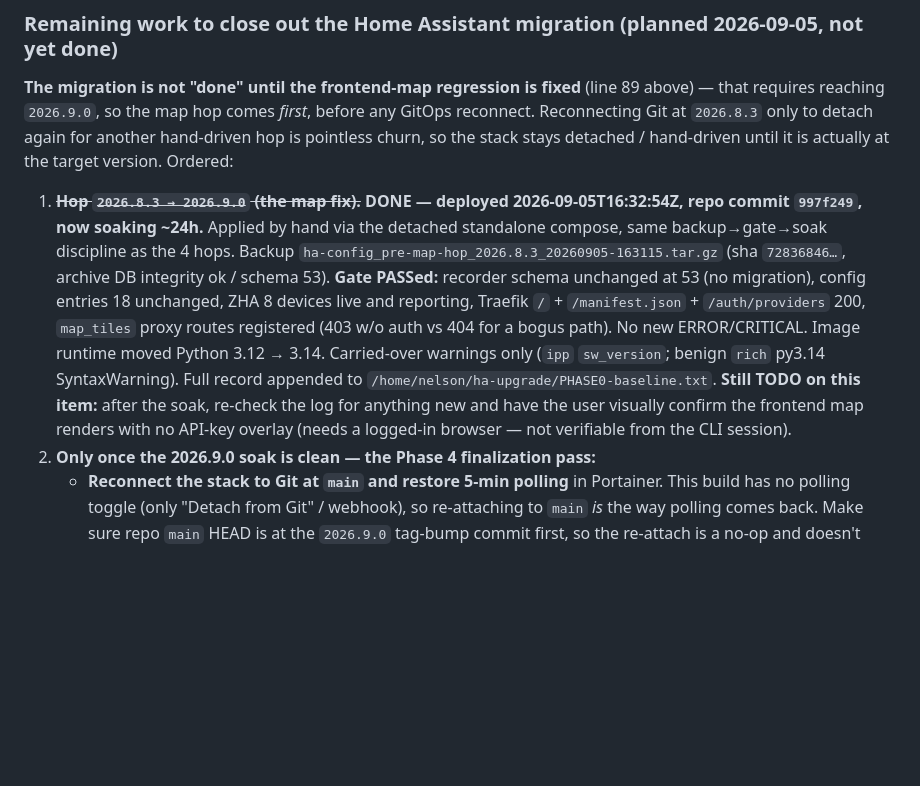
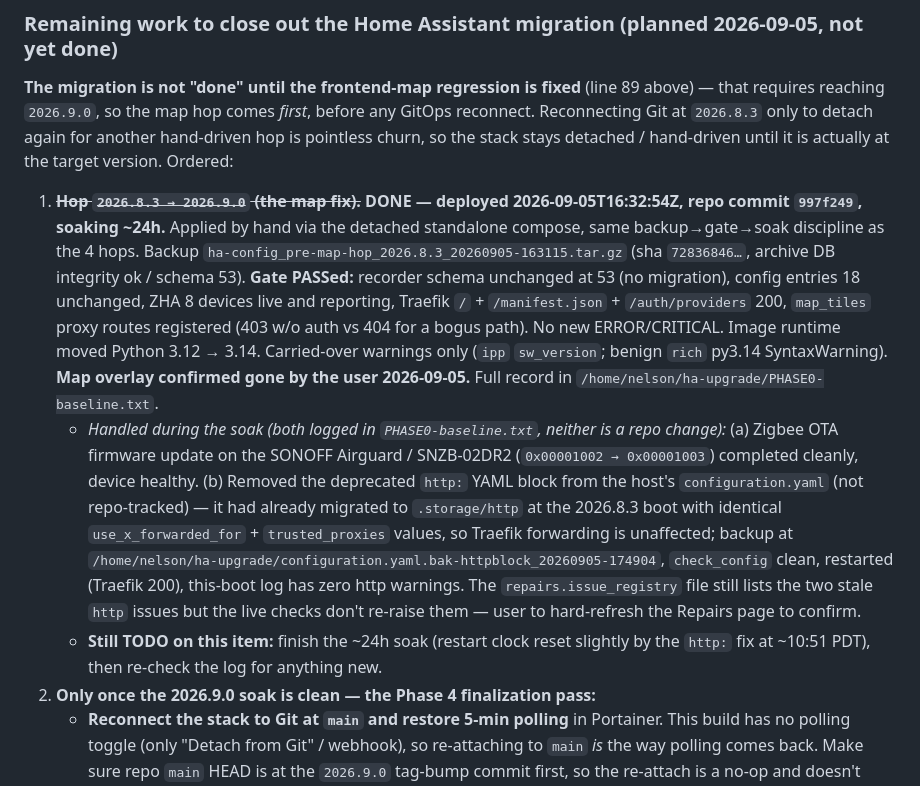
Before and after one commit to nph4/Homelab-IaC, a Markdown page: CLAUDE.md, the part around the change. Drawn GitHub-style; blank space fills up the shorter version.

Commit message:
CLAUDE.md: map overlay confirmed fixed; note soak-window firmware + http: YAML cleanup
Co-Authored-By: Claude Sonnet 5 <noreply@anthropic.com>
Claude-Session: https://claude.ai/code/session_01SGoJ2mqmmLEgbV5Ydyu8Vk

```diff
--- a/CLAUDE.md
+++ b/CLAUDE.md
@@ -94,7 +94,9 @@ Fixed via the Cloudflare API (using the `cloudflare` Claude Code plugin, `mcp__p
 
 **The migration is not "done" until the frontend-map regression is fixed** (line 89 above) — that requires reaching `2026.9.0`, so the map hop comes *first*, before any GitOps reconnect. Reconnecting Git at `2026.8.3` only to detach again for another hand-driven hop is pointless churn, so the stack stays detached / hand-driven until it is actually at the target version. Ordered:
 
-1. ~~**Hop `2026.8.3 → 2026.9.0` (the map fix).**~~ **DONE — deployed 2026-09-05T16:32:54Z, repo commit `997f249`, now soaking ~24h.** Applied by hand via the detached standalone compose, same backup→gate→soak discipline as the 4 hops. Backup `ha-config_pre-map-hop_2026.8.3_20260905-163115.tar.gz` (sha `72836846…`, archive DB integrity ok / schema 53). **Gate PASSed:** recorder schema unchanged at 53 (no migration), config entries 18 unchanged, ZHA 8 devices live and reporting, Traefik `/` + `/manifest.json` + `/auth/providers` 200, `map_tiles` proxy routes registered (403 w/o auth vs 404 for a bogus path). No new ERROR/CRITICAL. Image runtime moved Python 3.12 → 3.14. Carried-over warnings only (`ipp` `sw_version`; benign `rich` py3.14 SyntaxWarning). Full record appended to `/home/nelson/ha-upgrade/PHASE0-baseline.txt`. **Still TODO on this item:** after the soak, re-check the log for anything new and have the user visually confirm the frontend map renders with no API-key overlay (needs a logged-in browser — not verifiable from the CLI session).
+1. ~~**Hop `2026.8.3 → 2026.9.0` (the map fix).**~~ **DONE — deployed 2026-09-05T16:32:54Z, repo commit `997f249`, soaking ~24h.** Applied by hand via the detached standalone compose, same backup→gate→soak discipline as the 4 hops. Backup `ha-config_pre-map-hop_2026.8.3_20260905-163115.tar.gz` (sha `72836846…`, archive DB integrity ok / schema 53). **Gate PASSed:** recorder schema unchanged at 53 (no migration), config entries 18 unchanged, ZHA 8 devices live and reporting, Traefik `/` + `/manifest.json` + `/auth/providers` 200, `map_tiles` proxy routes registered (403 w/o auth vs 404 for a bogus path). No new ERROR/CRITICAL. Image runtime moved Python 3.12 → 3.14. Carried-over warnings only (`ipp` `sw_version`; benign `rich` py3.14 SyntaxWarning). **Map overlay confirmed gone by the user 2026-09-05.** Full record in `/home/nelson/ha-upgrade/PHASE0-baseline.txt`.
+   - *Handled during the soak (both logged in `PHASE0-baseline.txt`, neither is a repo change):* (a) Zigbee OTA firmware update on the SONOFF Airguard / SNZB-02DR2 (`0x00001002 → 0x00001003`) completed cleanly, device healthy. (b) Removed the deprecated `http:` YAML block from the host's `configuration.yaml` (not repo-tracked) — it had already migrated to `.storage/http` at the 2026.8.3 boot with identical `use_x_forwarded_for` + `trusted_proxies` values, so Traefik forwarding is unaffected; backup at `/home/nelson/ha-upgrade/configuration.yaml.bak-httpblock_20260905-174904`, `check_config` clean, restarted (Traefik 200), this-boot log has zero http warnings. The `repairs.issue_registry` file still lists the two stale `http` issues but the live checks don't re-raise them — user to hard-refresh the Repairs page to confirm.
+   - **Still TODO on this item:** finish the ~24h soak (restart clock reset slightly by the `http:` fix at ~10:51 PDT), then re-check the log for anything new.
 2. **Only once the 2026.9.0 soak is clean — the Phase 4 finalization pass:**
    - **Reconnect the stack to Git at `main` and restore 5-min polling** in Portainer. This build has no polling toggle (only "Detach from Git" / webhook), so re-attaching to `main` *is* the way polling comes back. Make sure repo `main` HEAD is at the `2026.9.0` tag-bump commit first, so the re-attach is a no-op and doesn't trigger an unexpected redeploy.
    - **Retire the disabled `smartthinq_sensors` leftovers** — delete the moved-aside folder under `/home/nelson/containers/home_assist/custom_components/` (Home Assistant already auto-removed its config entry at hop 2).
```
